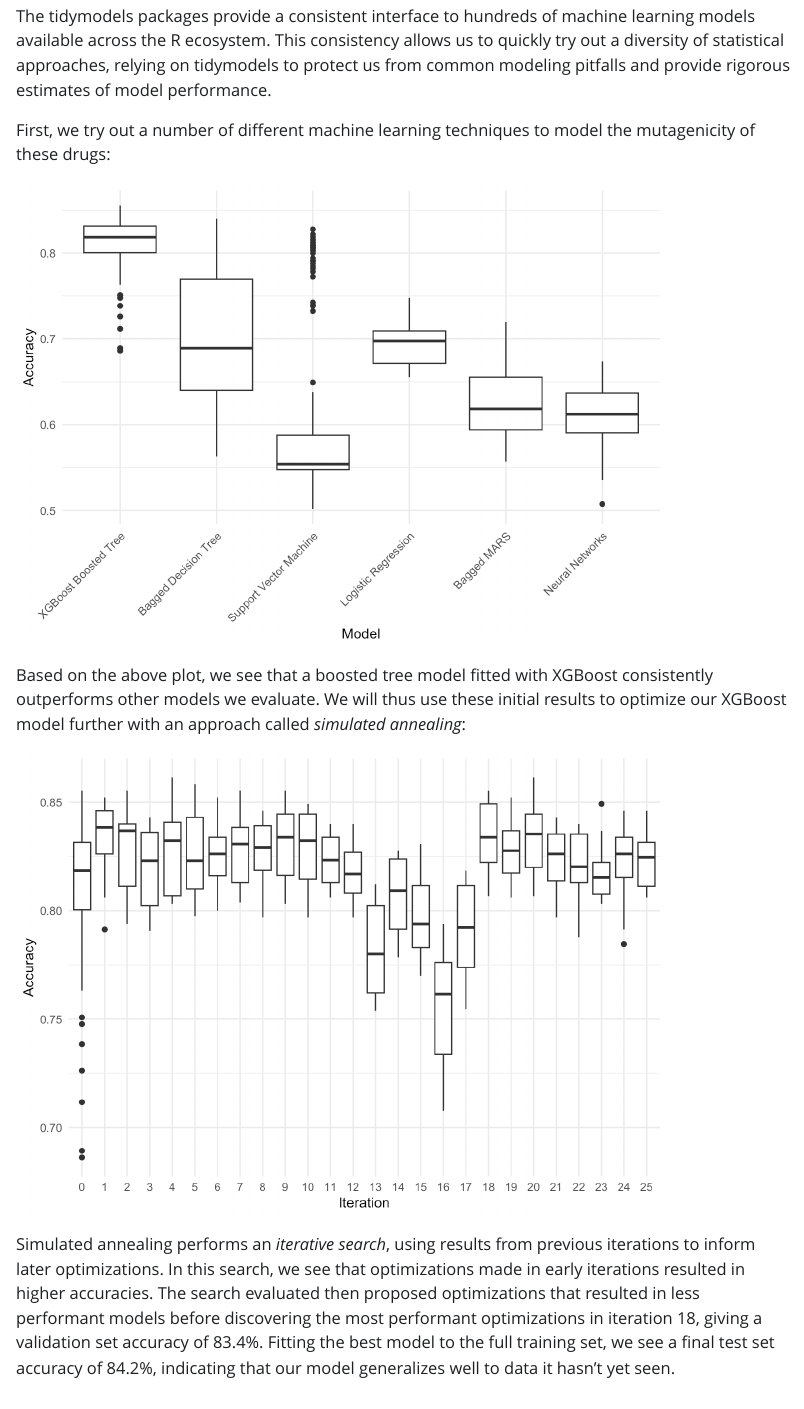
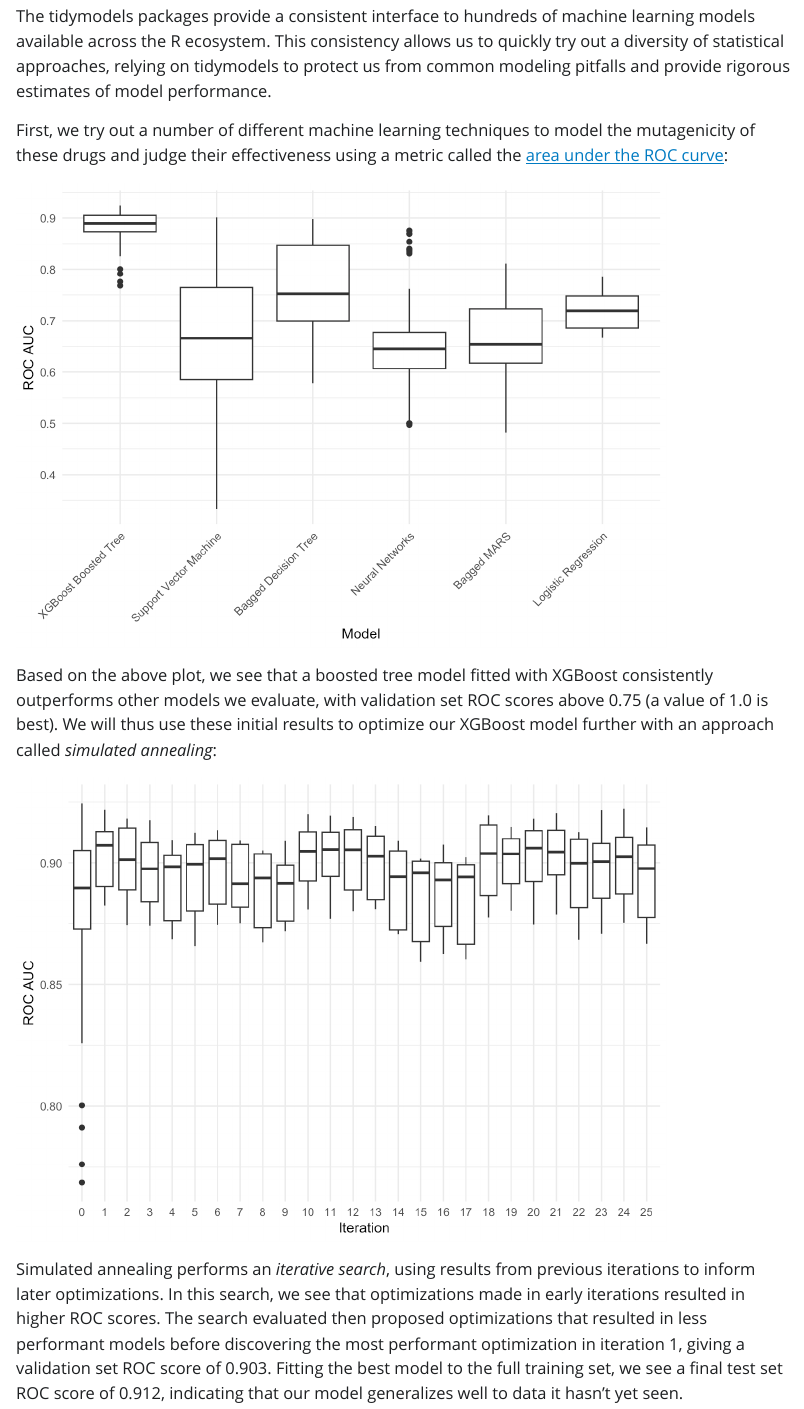
Before and after one commit to simonpcouch/mutagen, a Quarto document (index.qmd): the page in a window 1100 px wide, from 1870 px down before the commit and from 1890 px down after it, so that both start at the same text. The pictures show the output file index.html that the author committed with the source, opened offline; Quarto's library style sheets are replaced by a plain one without menus.

Commit message:
updates from max

````diff
--- a/index.qmd
+++ b/index.qmd
@@ -52,7 +53,7 @@ However, using machine learning, we may be able find patterns hidden among all o
 
 The tidymodels packages provide a consistent interface to hundreds of machine learning models available across the R ecosystem. This consistency allows us to quickly try out a diversity of statistical approaches, relying on tidymodels to protect us from common modeling pitfalls and provide rigorous estimates of model performance.
 
-First, we try out a number of different machine learning techniques to model the mutagenicity of these drugs:
+First, we try out a number of different machine learning techniques to model the mutagenicity of these drugs and judge their effectiveness using a metric called the [area under the ROC curve](https://bookdown.org/max/FES/measuring-performance.html#class-metrics "ROC curves"):
 
 ```{r}
 #| echo: false
@@ -67,26 +68,26 @@ metrics_wf_set %>%
       model == "mlp" ~ "Neural Networks"
     )
   ) %>%
-  filter(.metric == "accuracy") %>%
+  filter(.metric == "roc_auc") %>%
   arrange(desc(.estimate)) %>%
   mutate(model = fct_inorder(model)) %>%
-  select(Model = model, Accuracy = .estimate) %>%
+  select(Model = model, `ROC AUC` = .estimate) %>%
   ggplot() +
-  aes(x = Model, y = Accuracy) +
+  aes(x = Model, y = `ROC AUC`) +
   geom_boxplot() +
   theme_minimal() +
   theme(axis.text.x = element_text(angle = 45, vjust = 1, hjust = 1))
 ```
 
-Based on the above plot, we see that a boosted tree model fitted with XGBoost consistently outperforms other models we evaluate, with validation set accuracies above 80%. We will thus use these initial results to optimize our XGBoost model further with an approach called *simulated annealing*:
+Based on the above plot, we see that a boosted tree model fitted with XGBoost consistently outperforms other models we evaluate, with validation set ROC scores above 0.75 (a value of 1.0 is best). We will thus use these initial results to optimize our XGBoost model further with an approach called *simulated annealing*:
 
 ```{r}
 #| echo: false
 metrics_xgb %>%
-  filter(.metric == "accuracy") %>%
-  mutate(Accuracy = .estimate, Iteration = as.factor(.iter)) %>%
+  filter(.metric == "roc_auc") %>%
+  mutate(`ROC AUC` = .estimate, Iteration = as.factor(.iter)) %>%
   ggplot() +
-  aes(x = Iteration, y = Accuracy) +
+  aes(x = Iteration, y = `ROC AUC`) +
   geom_boxplot() +
   theme_minimal()
 ```
@@ -94,21 +95,21 @@ metrics_xgb %>%
 ```{r}
 #| include: false
 metrics_sum <- metrics_xgb %>%
-  filter(.metric == "accuracy") %>%
+  filter(.metric == "roc_auc") %>%
   group_by(.iter) %>%
   summarize(mean = mean(.estimate))
 
 max_mean_pos <- which.max(metrics_sum$mean)
 best_iter <- metrics_sum$.iter[max_mean_pos]
-best_acc <- metrics_sum$mean[max_mean_pos]
+best_roc <- metrics_sum$mean[max_mean_pos]
 
-test_acc <-
+test_roc <-
   collect_metrics(xgb_final_fit) %>%
-  filter(.metric == "accuracy") %>%
+  filter(.metric == "roc_auc") %>%
   pull(.estimate)
 ```
 
-Simulated annealing performs an *iterative search*, using results from previous iterations to inform later optimizations. In this search, we see that optimizations made in early iterations resulted in higher accuracies. The search evaluated then proposed optimizations that resulted in less performant models before discovering the most performant optimization in iteration `r best_iter`, giving a validation set accuracy of `r round(best_acc, 3) * 100`%. Fitting the best model to the full training set, we see a final test set accuracy of `r round(test_acc, 3) * 100`%, indicating that our model generalizes well to data it hasn't yet seen.
+Simulated annealing performs an *iterative search*, using results from previous iterations to inform later optimizations. In this search, we see that optimizations made in early iterations resulted in higher ROC scores. The search evaluated then proposed optimizations that resulted in less performant models before discovering the most performant optimization in iteration `r best_iter`, giving a validation set ROC score of `r round(best_roc, 3)`. Fitting the best model to the full training set, we see a final test set ROC score of `r round(test_roc, 3)`, indicating that our model generalizes well to data it hasn't yet seen.
 
 ## Model Deployment
 
--- a/source/fit.R
+++ b/source/fit.R
@@ -141,8 +142,8 @@ wf_set_fit <-
 metrics_wf_set <- collect_metrics(wf_set_fit, summarize = FALSE)
 
 metrics_wf_set %>%
-  filter(.metric == "accuracy") %>%
-  arrange(desc(mean))
+  filter(.metric == "roc_auc") %>%
+  arrange(desc(.estimate))
 
 save(metrics_wf_set, file = "data/metrics_wf_set.Rda")
 
@@ -175,7 +176,7 @@ save(metrics_xgb, file = "data/metrics_xgb.Rda")
 # final model fit and evaluation against test set ----------
 xgb_final_fit <-
   last_fit(
-    finalize_workflow(xgb_wflow, select_best(xgb_sim_anneal_fit, "accuracy")),
+    finalize_workflow(xgb_wflow, select_best(xgb_sim_anneal_fit, metric = "roc_auc")),
     mutagen_split
   )
 
````
Also changed, not shown: data/metrics_wf_set.Rda, data/metrics_xgb.Rda, index.html, index_files/figure-html/unnamed-chunk-3-1.png, index_files/figure-html/unnamed-chunk-4-1.png, index_files/figure-html/unnamed-chunk-5-1.png, index.qmd (7 more changed lines), source/fit.R (15 more changed lines), 1 other file.
